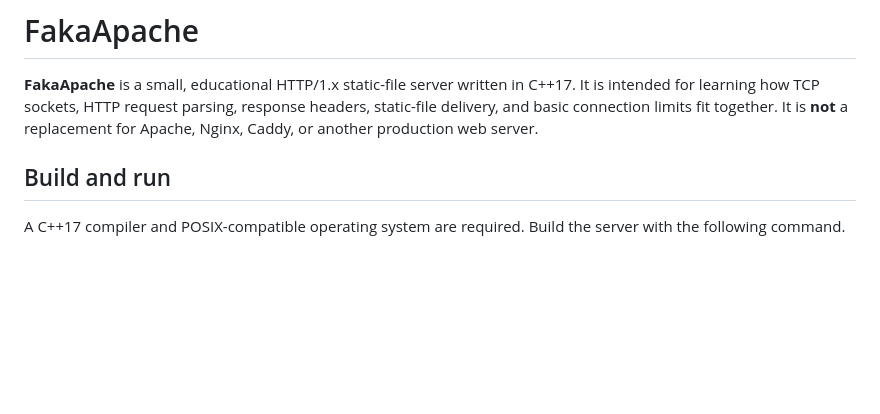
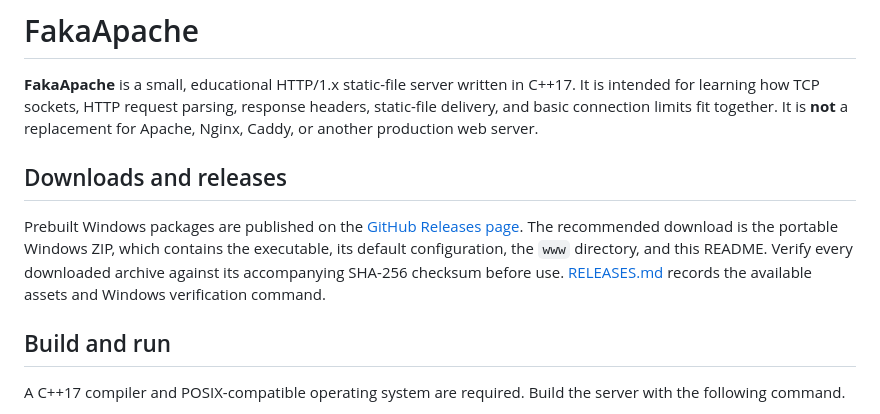
Before and after one commit to windows10fan648/FakaApache, a Markdown page: README.md, the part around the change. Rendered like a GitHub page; blank space fills up the shorter version.

Commit message:
Document Windows releases

```diff
--- a/README.md
+++ b/README.md
@@ -1,6 +1,10 @@
 # FakaApache
 
 **FakaApache** is a small, educational HTTP/1.x static-file server written in C++17. It is intended for learning how TCP sockets, HTTP request parsing, response headers, static-file delivery, and basic connection limits fit together. It is **not** a replacement for Apache, Nginx, Caddy, or another production web server.
+
+## Downloads and releases
+
+Prebuilt Windows packages are published on the [GitHub Releases page](https://github.com/windows10fan648/FakaApache/releases). The recommended download is the portable Windows ZIP, which contains the executable, its default configuration, the `www` directory, and this README. Verify every downloaded archive against its accompanying SHA-256 checksum before use. [RELEASES.md](RELEASES.md) records the available assets and Windows verification command.
 
 ## Build and run
 
```
Also changed, not shown: RELEASES.md (added, +32 -0 lines).
